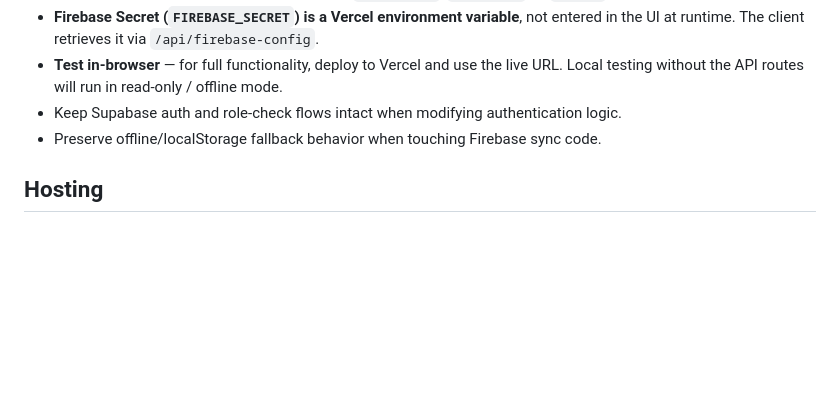
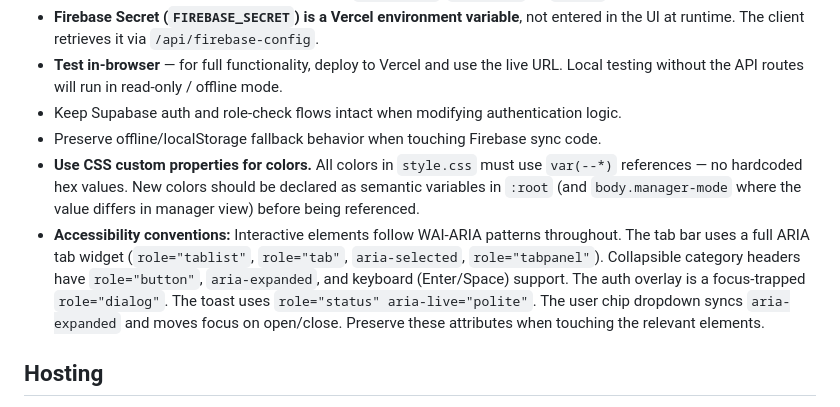
Before and after one commit to stiehl122/El-Roys-Drink-Menu, a Markdown page: CLAUDE.md, the part around the change. Drawn GitHub-style; blank space fills up the shorter version.

Commit message:
chore: bump to v0.4.2, document accessibility and CSS var conventions
Co-Authored-By: Claude Sonnet 4.6 <noreply@anthropic.com>

```diff
--- a/CLAUDE.md
+++ b/CLAUDE.md
@@ -58,6 +58,8 @@ New accounts start with `role: none` and require admin promotion before they can
 - **Test in-browser** — for full functionality, deploy to Vercel and use the live URL. Local testing without the API routes will run in read-only / offline mode.
 - Keep Supabase auth and role-check flows intact when modifying authentication logic.
 - Preserve offline/localStorage fallback behavior when touching Firebase sync code.
+- **Use CSS custom properties for colors.** All colors in `style.css` must use `var(--*)` references — no hardcoded hex values. New colors should be declared as semantic variables in `:root` (and `body.manager-mode` where the value differs in manager view) before being referenced.
+- **Accessibility conventions:** Interactive elements follow WAI-ARIA patterns throughout. The tab bar uses a full ARIA tab widget (`role="tablist"`, `role="tab"`, `aria-selected`, `role="tabpanel"`). Collapsible category headers have `role="button"`, `aria-expanded`, and keyboard (Enter/Space) support. The auth overlay is a focus-trapped `role="dialog"`. The toast uses `role="status" aria-live="polite"`. The user chip dropdown syncs `aria-expanded` and moves focus on open/close. Preserve these attributes when touching the relevant elements.
 
 ## Hosting
 
```
Also changed, not shown: README.md (+1 -0 lines).
